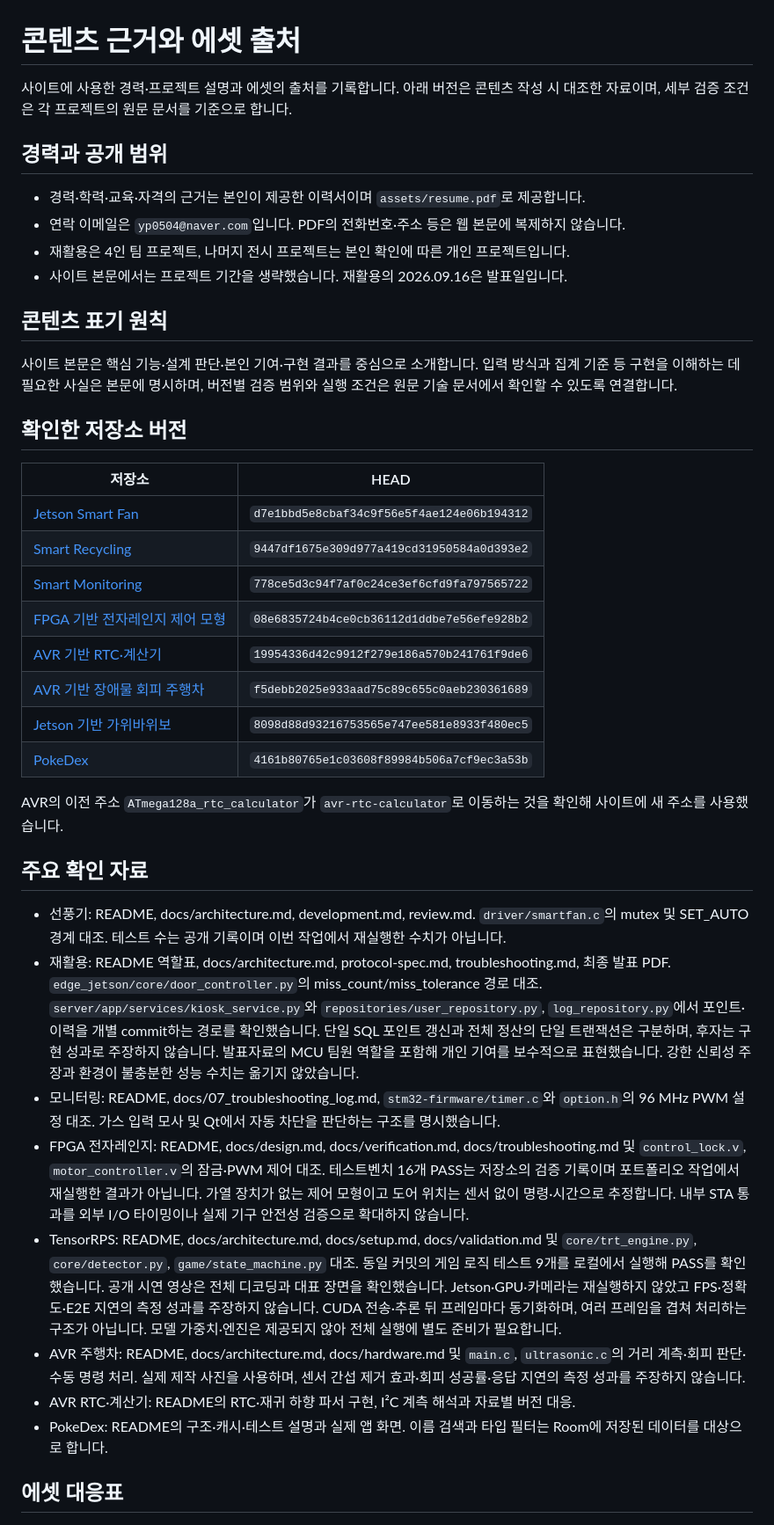
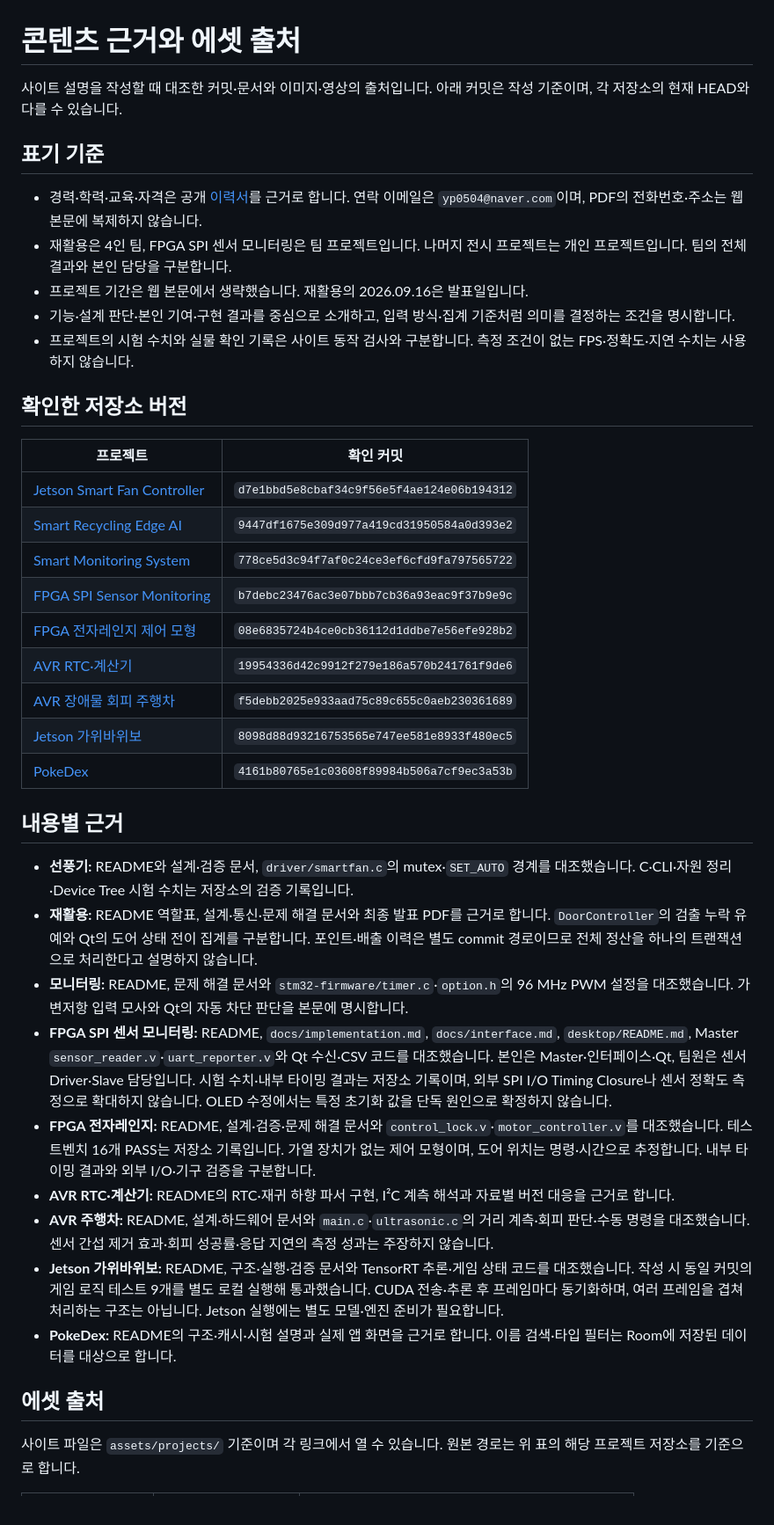
Before and after one commit to hckim-dev/hckim-dev.github.io, a Markdown page: docs/SOURCES.md, the part around one of its changes. Shown at 88% size. Drawn GitHub-style.

Commit message:
포트폴리오 운영 안내와 콘텐츠 출처 문서 정리

```diff
--- a/docs/SOURCES.md
+++ b/docs/SOURCES.md
@@ -1,43 +1,42 @@
 # 콘텐츠 근거와 에셋 출처
 
-사이트에 사용한 경력·프로젝트 설명과 에셋의 출처를 기록합니다. 아래 버전은 콘텐츠 작성 시 대조한 자료이며, 세부 검증 조건은 각 프로젝트의 원문 문서를 기준으로 합니다.
+사이트 설명을 작성할 때 대조한 커밋·문서와 이미지·영상의 출처입니다. 아래 커밋은 작성 기준이며, 각 저장소의 현재 HEAD와 다를 수 있습니다.
 
-## 경력과 공개 범위
+## 표기 기준
 
-- 경력·학력·교육·자격의 근거는 본인이 제공한 이력서이며 `assets/resume.pdf`로 제공합니다.
-- 연락 이메일은 `yp0504@naver.com`입니다. PDF의 전화번호·주소 등은 웹 본문에 복제하지 않습니다.
-- 재활용은 4인 팀 프로젝트, 나머지 전시 프로젝트는 본인 확인에 따른 개인 프로젝트입니다.
-- 사이트 본문에서는 프로젝트 기간을 생략했습니다. 재활용의 2026.09.16은 발표일입니다.
-
-## 콘텐츠 표기 원칙
-
-사이트 본문은 핵심 기능·설계 판단·본인 기여·구현 결과를 중심으로 소개합니다. 입력 방식과 집계 기준 등 구현을 이해하는 데 필요한 사실은 본문에 명시하며, 버전별 검증 범위와 실행 조건은 원문 기술 문서에서 확인할 수 있도록 연결합니다.
+- 경력·학력·교육·자격은 공개 [이력서](../assets/resume.pdf)를 근거로 합니다. 연락 이메일은 `yp0504@naver.com`이며, PDF의 전화번호·주소는 웹 본문에 복제하지 않습니다.
+- 재활용은 4인 팀, FPGA SPI 센서 모니터링은 팀 프로젝트입니다. 나머지 전시 프로젝트는 개인 프로젝트입니다. 팀의 전체 결과와 본인 담당을 구분합니다.
+- 프로젝트 기간은 웹 본문에서 생략했습니다. 재활용의 2026.09.16은 발표일입니다.
+- 기능·설계 판단·본인 기여·구현 결과를 중심으로 소개하고, 입력 방식·집계 기준처럼 의미를 결정하는 조건을 명시합니다.
+- 프로젝트의 시험 수치와 실물 확인 기록은 사이트 동작 검사와 구분합니다. 측정 조건이 없는 FPS·정확도·지연 수치는 사용하지 않습니다.
 
 ## 확인한 저장소 버전
 
-| 저장소                                                                       | HEAD                                       |
-| ---------------------------------------------------------------------------- | ------------------------------------------ |
-| [Jetson Smart Fan](https://github.com/hckim-dev/jetson-smart-fan-controller) | `d7e1bbd5e8cbaf34c9f56e5f4ae124e06b194312` |
-| [Smart Recycling](https://github.com/hckim-dev/smart-recycling-edge-ai)      | `9447df1675e309d977a419cd31950584a0d393e2` |
-| [Smart Monitoring](https://github.com/hckim-dev/smart-monitoring-system)     | `778ce5d3c94f7af0c24ce3ef6cfd9fa797565722` |
-| [FPGA 기반 전자레인지 제어 모형](https://github.com/hckim-dev/fpga-microwave-oven)      | `08e6835724b4ce0cb36112d1ddbe7e56efe928b2` |
-| [AVR 기반 RTC·계산기](https://github.com/hckim-dev/avr-rtc-calculator)        | `19954336d42c9912f279e186a570b241761f9de6` |
-| [AVR 기반 장애물 회피 주행차](https://github.com/hckim-dev/avr-autonomous-car)   | `f5debb2025e933aad75c89c655c0aeb230361689` |
-| [Jetson 기반 가위바위보](https://github.com/hckim-dev/jetson-orin-yolo11-rps)             | `8098d88d93216753565e747ee581e8933f480ec5` |
-| [PokeDex](https://github.com/hckim-dev/PokeDex)                              | `4161b80765e1c03608f89984b506a7cf9ec3a53b` |
+| 프로젝트 | 확인 커밋 |
+| --- | --- |
+| [Jetson Smart Fan Controller](https://github.com/hckim-dev/jetson-smart-fan-controller) | `d7e1bbd5e8cbaf34c9f56e5f4ae124e06b194312` |
+| [Smart Recycling Edge AI](https://github.com/hckim-dev/smart-recycling-edge-ai) | `9447df1675e309d977a419cd31950584a0d393e2` |
+| [Smart Monitoring System](https://github.com/hckim-dev/smart-monitoring-system) | `778ce5d3c94f7af0c24ce3ef6cfd9fa797565722` |
+| [FPGA SPI Sensor Monitoring](https://github.com/hckim-dev/fpga-spi-sensor-monitoring) | `b7debc23476ac3e07bbb7cb36a93eac9f37b9e9c` |
+| [FPGA 전자레인지 제어 모형](https://github.com/hckim-dev/fpga-microwave-oven) | `08e6835724b4ce0cb36112d1ddbe7e56efe928b2` |
+| [AVR RTC·계산기](https://github.com/hckim-dev/avr-rtc-calculator) | `19954336d42c9912f279e186a570b241761f9de6` |
+| [AVR 장애물 회피 주행차](https://github.com/hckim-dev/avr-autonomous-car) | `f5debb2025e933aad75c89c655c0aeb230361689` |
+| [Jetson 가위바위보](https://github.com/hckim-dev/jetson-orin-yolo11-rps) | `8098d88d93216753565e747ee581e8933f480ec5` |
+| [PokeDex](https://github.com/hckim-dev/PokeDex) | `4161b80765e1c03608f89984b506a7cf9ec3a53b` |
 
-AVR의 이전 주소 `ATmega128a_rtc_calculator`가 `avr-rtc-calculator`로 이동하는 것을 확인해 사이트에 새 주소를 사용했습니다.
+## 내용별 근거
 
-## 주요 확인 자료
+- **선풍기:** README와 설계·검증 문서, `driver/smartfan.c`의 mutex·`SET_AUTO` 경계를 대조했습니다. C·CLI·자원 정리·Device Tree 시험 수치는 저장소의 검증 기록입니다.
+- **재활용:** README 역할표, 설계·통신·문제 해결 문서와 최종 발표 PDF를 근거로 합니다. `DoorController`의 검출 누락 유예와 Qt의 도어 상태 전이 집계를 구분합니다. 포인트·배출 이력은 별도 commit 경로이므로 전체 정산을 하나의 트랜잭션으로 처리한다고 설명하지 않습니다.
+- **모니터링:** README, 문제 해결 문서와 `stm32-firmware/timer.c`·`option.h`의 96 MHz PWM 설정을 대조했습니다. 가변저항 입력 모사와 Qt의 자동 차단 판단을 본문에 명시합니다.
+- **FPGA SPI 센서 모니터링:** README, `docs/implementation.md`, `docs/interface.md`, `desktop/README.md`, Master `sensor_reader.v`·`uart_reporter.v`와 Qt 수신·CSV 코드를 대조했습니다. 본인은 Master·인터페이스·Qt, 팀원은 센서 Driver·Slave 담당입니다. 시험 수치·내부 타이밍 결과는 저장소 기록이며, 외부 SPI I/O Timing Closure나 센서 정확도 측정으로 확대하지 않습니다. OLED 수정에서는 특정 초기화 값을 단독 원인으로 확정하지 않습니다.
+- **FPGA 전자레인지:** README, 설계·검증·문제 해결 문서와 `control_lock.v`·`motor_controller.v`를 대조했습니다. 테스트벤치 16개 PASS는 저장소 기록입니다. 가열 장치가 없는 제어 모형이며, 도어 위치는 명령·시간으로 추정합니다. 내부 타이밍 결과와 외부 I/O·기구 검증을 구분합니다.
+- **AVR RTC·계산기:** README의 RTC·재귀 하향 파서 구현, I²C 계측 해석과 자료별 버전 대응을 근거로 합니다.
+- **AVR 주행차:** README, 설계·하드웨어 문서와 `main.c`·`ultrasonic.c`의 거리 계측·회피 판단·수동 명령을 대조했습니다. 센서 간섭 제거 효과·회피 성공률·응답 지연의 측정 성과는 주장하지 않습니다.
+- **Jetson 가위바위보:** README, 구조·실행·검증 문서와 TensorRT 추론·게임 상태 코드를 대조했습니다. 작성 시 동일 커밋의 게임 로직 테스트 9개를 별도 로컬 실행해 통과했습니다. CUDA 전송·추론 후 프레임마다 동기화하며, 여러 프레임을 겹쳐 처리하는 구조는 아닙니다. Jetson 실행에는 별도 모델·엔진 준비가 필요합니다.
+- **PokeDex:** README의 구조·캐시·시험 설명과 실제 앱 화면을 근거로 합니다. 이름 검색·타입 필터는 Room에 저장된 데이터를 대상으로 합니다.
 
-- 선풍기: README, docs/architecture.md, development.md, review.md. `driver/smartfan.c`의 mutex 및 SET_AUTO 경계 대조. 테스트 수는 공개 기록이며 이번 작업에서 재실행한 수치가 아닙니다.
-- 재활용: README 역할표, docs/architecture.md, protocol-spec.md, troubleshooting.md, 최종 발표 PDF. `edge_jetson/core/door_controller.py`의 miss_count/miss_tolerance 경로 대조. `server/app/services/kiosk_service.py`와 `repositories/user_repository.py`, `log_repository.py`에서 포인트·이력을 개별 commit하는 경로를 확인했습니다. 단일 SQL 포인트 갱신과 전체 정산의 단일 트랜잭션은 구분하며, 후자는 구현 성과로 주장하지 않습니다. 발표자료의 MCU 팀원 역할을 포함해 개인 기여를 보수적으로 표현했습니다. 강한 신뢰성 주장과 환경이 불충분한 성능 수치는 옮기지 않았습니다.
-- 모니터링: README, docs/07_troubleshooting_log.md, `stm32-firmware/timer.c`와 `option.h`의 96 MHz PWM 설정 대조. 가스 입력 모사 및 Qt에서 자동 차단을 판단하는 구조를 명시했습니다.
-- FPGA 전자레인지: README, docs/design.md, docs/verification.md, docs/troubleshooting.md 및 `control_lock.v`, `motor_controller.v`의 잠금·PWM 제어 대조. 테스트벤치 16개 PASS는 저장소의 검증 기록이며 포트폴리오 작업에서 재실행한 결과가 아닙니다. 가열 장치가 없는 제어 모형이고 도어 위치는 센서 없이 명령·시간으로 추정합니다. 내부 STA 통과를 외부 I/O 타이밍이나 실제 기구 안전성 검증으로 확대하지 않습니다.
-- TensorRPS: README, docs/architecture.md, docs/setup.md, docs/validation.md 및 `core/trt_engine.py`, `core/detector.py`, `game/state_machine.py` 대조. 동일 커밋의 게임 로직 테스트 9개를 로컬에서 실행해 PASS를 확인했습니다. 공개 시연 영상은 전체 디코딩과 대표 장면을 확인했습니다. Jetson·GPU·카메라는 재실행하지 않았고 FPS·정확도·E2E 지연의 측정 성과를 주장하지 않습니다. CUDA 전송·추론 뒤 프레임마다 동기화하며, 여러 프레임을 겹쳐 처리하는 구조가 아닙니다. 모델 가중치·엔진은 제공되지 않아 전체 실행에 별도 준비가 필요합니다.
-- AVR 주행차: README, docs/architecture.md, docs/hardware.md 및 `main.c`, `ultrasonic.c`의 거리 계측·회피 판단·수동 명령 처리. 실제 제작 사진을 사용하며, 센서 간섭 제거 효과·회피 성공률·응답 지연의 측정 성과를 주장하지 않습니다.
-- AVR RTC·계산기: README의 RTC·재귀 하향 파서 구현, I²C 계측 해석과 자료별 버전 대응.
-- PokeDex: README의 구조·캐시·테스트 설명과 실제 앱 화면. 이름 검색과 타입 필터는 Room에 저장된 데이터를 대상으로 합니다.
+## 에셋 출처
 
-## 에셋 대응표
+사이트 파일은 `assets/projects/` 기준이며 각 링크에서 열 수 있습니다. 원본 경로는 위 표의 해당 프로젝트 저장소를 기준으로 합니다.
 
```
Also changed, not shown: other parts of docs/SOURCES.md (+23 -16 lines), README.md (+47 -36 lines).
